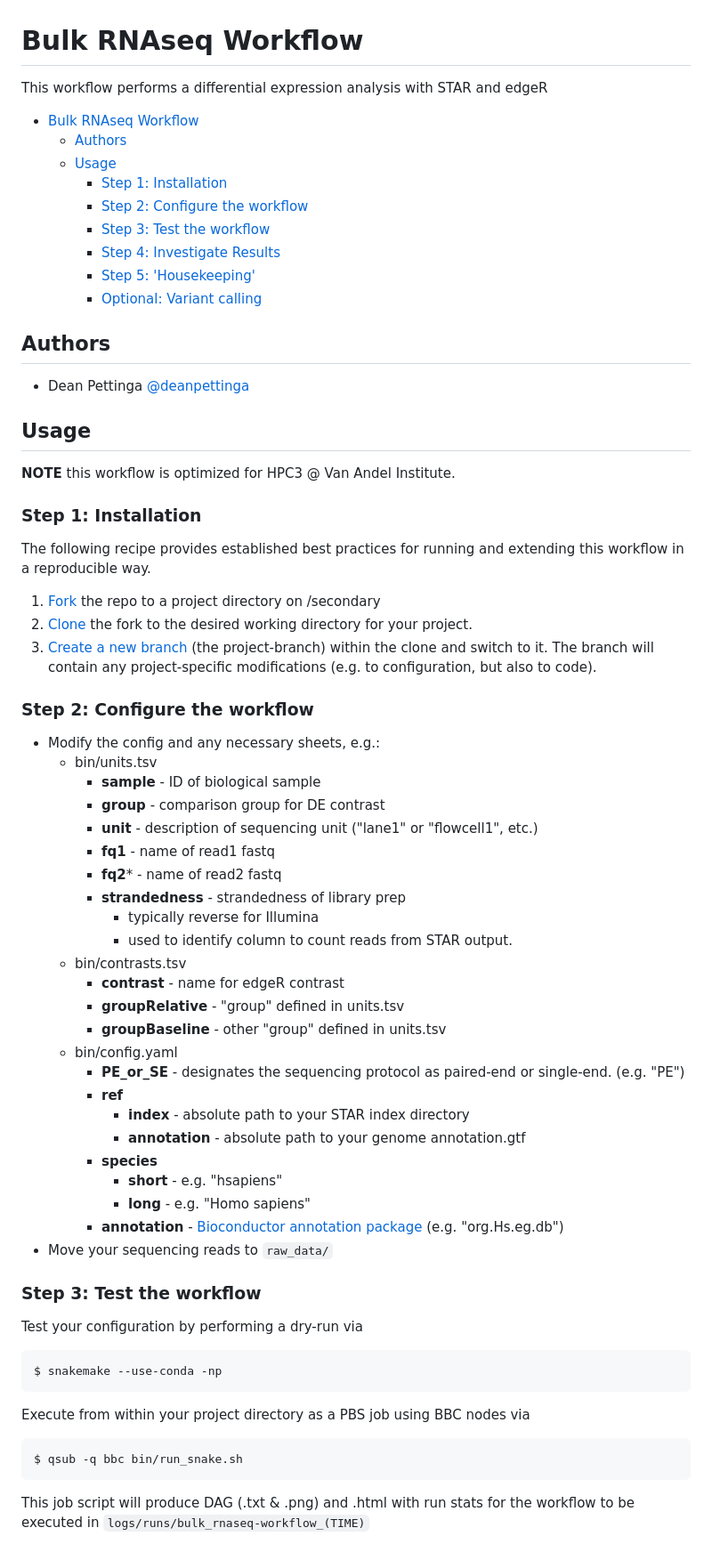
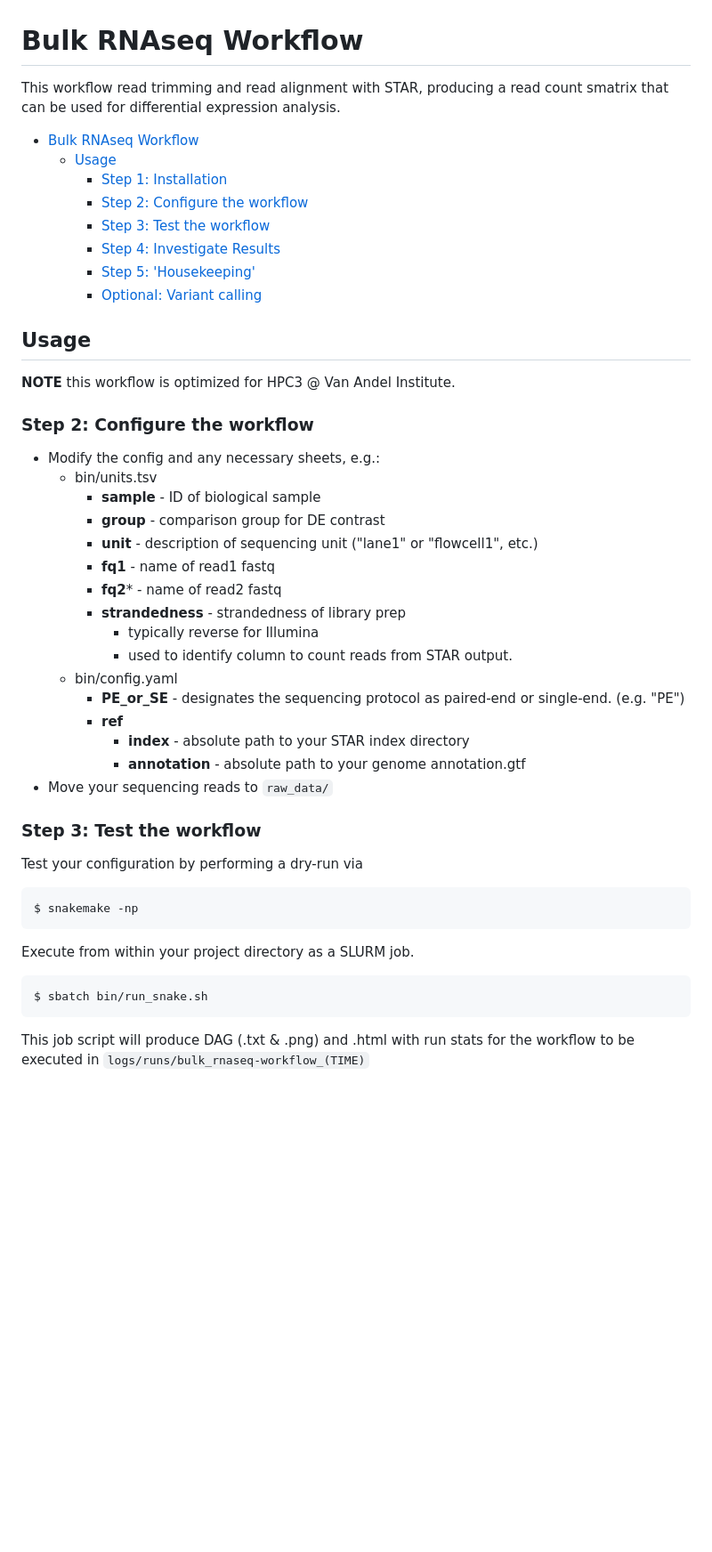
Before and after one commit to vari-bbc/rnaseq_workflow, a Markdown page: README.md, the part around one of its changes. Shown at 89% size. Rendered like a GitHub page; blank space fills up the shorter version.

```diff
--- a/README.md
+++ b/README.md
@@ -1,9 +1,8 @@
 # Bulk RNAseq Workflow
 
-This workflow performs a differential expression analysis with STAR and edgeR
+This workflow read trimming and read alignment with STAR, producing a read count smatrix that can be used for differential expression analysis.
 
 * [Bulk RNAseq Workflow](#bulk-rnaseq-workflow)
-   * [Authors](#authors)
    * [Usage](#usage)
       * [Step 1: Installation](#step-1-installation)
       * [Step 2: Configure the workflow](#step-2-configure-the-workflow)
@@ -12,22 +11,11 @@ This workflow performs a differential expression analysis with STAR and edgeR
       * [Step 5: 'Housekeeping'](#step-5-housekeeping)
       * [Optional: Variant calling](#optional-variant-calling)
 
-## Authors
-
-* Dean Pettinga [@deanpettinga](https://github.com/deanpettinga)
-
 
 ## Usage
 
 **NOTE** this workflow is optimized for HPC3 @ Van Andel Institute.
 
-### Step 1: Installation
-
-The following recipe provides established best practices for running and extending this workflow in a reproducible way.
-
-1. [Fork](https://help.github.com/en/articles/fork-a-repo) the repo to a project directory on /secondary
-2. [Clone](https://help.github.com/en/articles/cloning-a-repository) the fork to the desired working directory for your project.
-3. [Create a new branch](https://git-scm.com/docs/gittutorial#_managing_branches) (the project-branch) within the clone and switch to it. The branch will contain any project-specific modifications (e.g. to configuration, but also to code).
 
 ### Step 2: Configure the workflow
 * Modify the config and any necessary sheets, e.g.:
@@ -40,29 +28,21 @@ The following recipe provides established best practices for running and extendi
     * **strandedness**  - strandedness of library prep
       * typically reverse for Illumina
       * used to identify column to count reads from STAR output.
-  * bin/contrasts.tsv
-    * **contrast**      - name for edgeR contrast
-    * **groupRelative** - "group" defined in units.tsv
-    * **groupBaseline** - other "group" defined in units.tsv
   * bin/config.yaml
     * **PE_or_SE** - designates the sequencing protocol as paired-end or single-end. (e.g. "PE")
     * **ref**
       * **index** - absolute path to your STAR index directory
       * **annotation** - absolute path to your genome annotation.gtf
-    * **species**
-      * **short** - e.g. "hsapiens"
-      * **long**  - e.g. "Homo sapiens"
-    * **annotation** - [Bioconductor annotation package](https://www.bioconductor.org/packages/release/BiocViews.html#___OrgDb) (e.g. "org.Hs.eg.db")
 * Move your sequencing reads to `raw_data/`
 
 ### Step 3: Test the workflow
 Test your configuration by performing a dry-run via
 
-    $ snakemake --use-conda -np
+    $ snakemake -np
 
-Execute from within your project directory as a PBS job using BBC nodes via
+Execute from within your project directory as a SLURM job.
 
-    $ qsub -q bbc bin/run_snake.sh
+    $ sbatch bin/run_snake.sh
 
 This job script will produce DAG (.txt & .png) and .html with run stats for the workflow to be executed in `logs/runs/bulk_rnaseq-workflow_(TIME)`
 
```
Also changed, not shown: other parts of README.md (+0 -15 lines).
